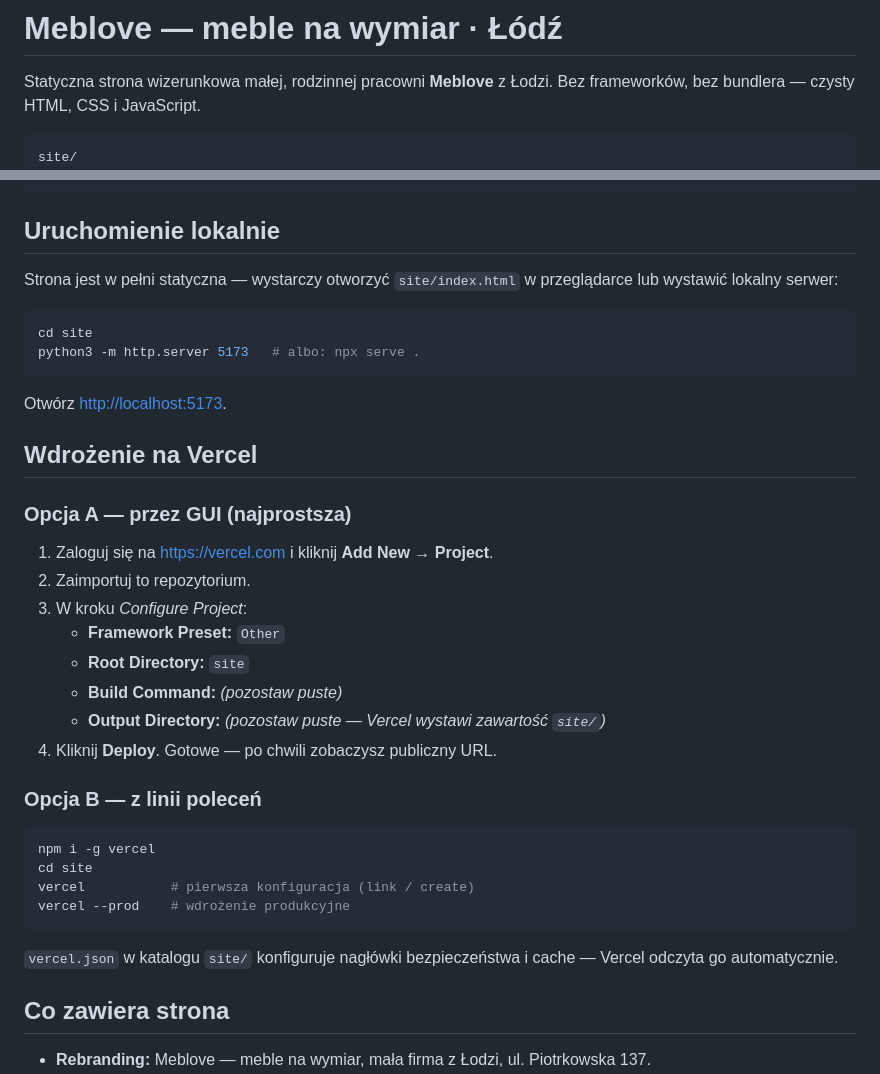
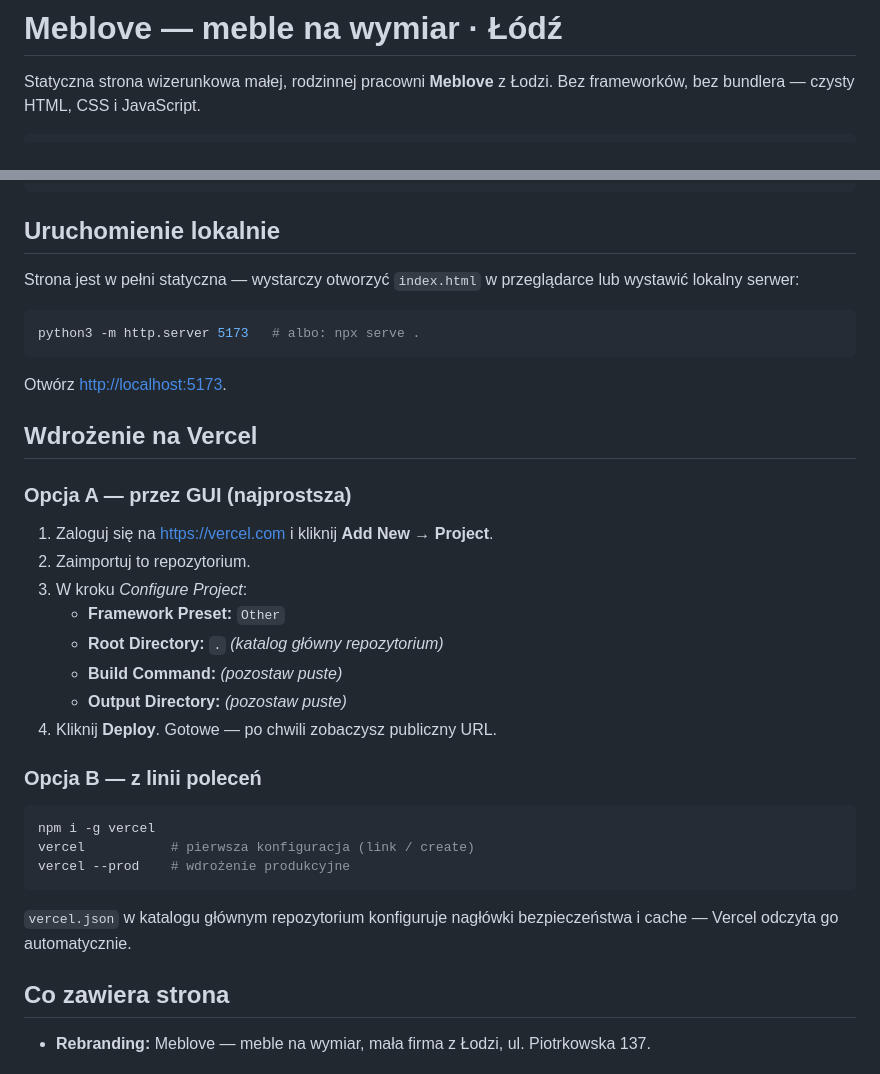
Before and after one commit to kontaktio-demo/1meblove, a Markdown page: README.md, 2 parts joined by grey strips. Rendered like a GitHub page.

Commit message:
Update README.md to reflect new root-level file structure
Agent-Logs-Url: https://github.com/kontaktio-demo/1meblove/sessions/7b74037a-e496-4931-bd46-69163718dd8f

Co-authored-by: kontaktio-demo <252164823+kontaktio-demo@users.noreply.github.com>

````diff
--- a/README.md
+++ b/README.md
@@ -4,7 +4,6 @@ Statyczna strona wizerunkowa małej, rodzinnej pracowni **Meblove** z Łodzi.
 Bez frameworków, bez bundlera — czysty HTML, CSS i JavaScript.
 
 ```
-site/
 ├── index.html                  — strona główna (hero + liczby + realizacje)
 ├── nasze-meble.html            — katalog mebli z filtrami i materiałami
 ├── realizacje.html             — portfolio
@@ -22,11 +21,10 @@ site/
 
 ## Uruchomienie lokalnie
 
-Strona jest w pełni statyczna — wystarczy otworzyć `site/index.html`
+Strona jest w pełni statyczna — wystarczy otworzyć `index.html`
 w przeglądarce lub wystawić lokalny serwer:
 
 ```bash
-cd site
 python3 -m http.server 5173   # albo: npx serve .
 ```
 
@@ -39,21 +37,20 @@ Otwórz <http://localhost:5173>.
 2. Zaimportuj to repozytorium.
 3. W kroku *Configure Project*:
    - **Framework Preset:** `Other`
-   - **Root Directory:** `site`
+   - **Root Directory:** `.` *(katalog główny repozytorium)*
    - **Build Command:** *(pozostaw puste)*
-   - **Output Directory:** *(pozostaw puste — Vercel wystawi zawartość `site/`)*
+   - **Output Directory:** *(pozostaw puste)*
 4. Kliknij **Deploy**. Gotowe — po chwili zobaczysz publiczny URL.
 
 ### Opcja B — z linii poleceń
 
 ```bash
 npm i -g vercel
-cd site
 vercel           # pierwsza konfiguracja (link / create)
 vercel --prod    # wdrożenie produkcyjne
 ```
 
-`vercel.json` w katalogu `site/` konfiguruje nagłówki bezpieczeństwa i cache — Vercel odczyta go automatycznie.
+`vercel.json` w katalogu głównym repozytorium konfiguruje nagłówki bezpieczeństwa i cache — Vercel odczyta go automatycznie.
 
 ## Co zawiera strona
 
````
